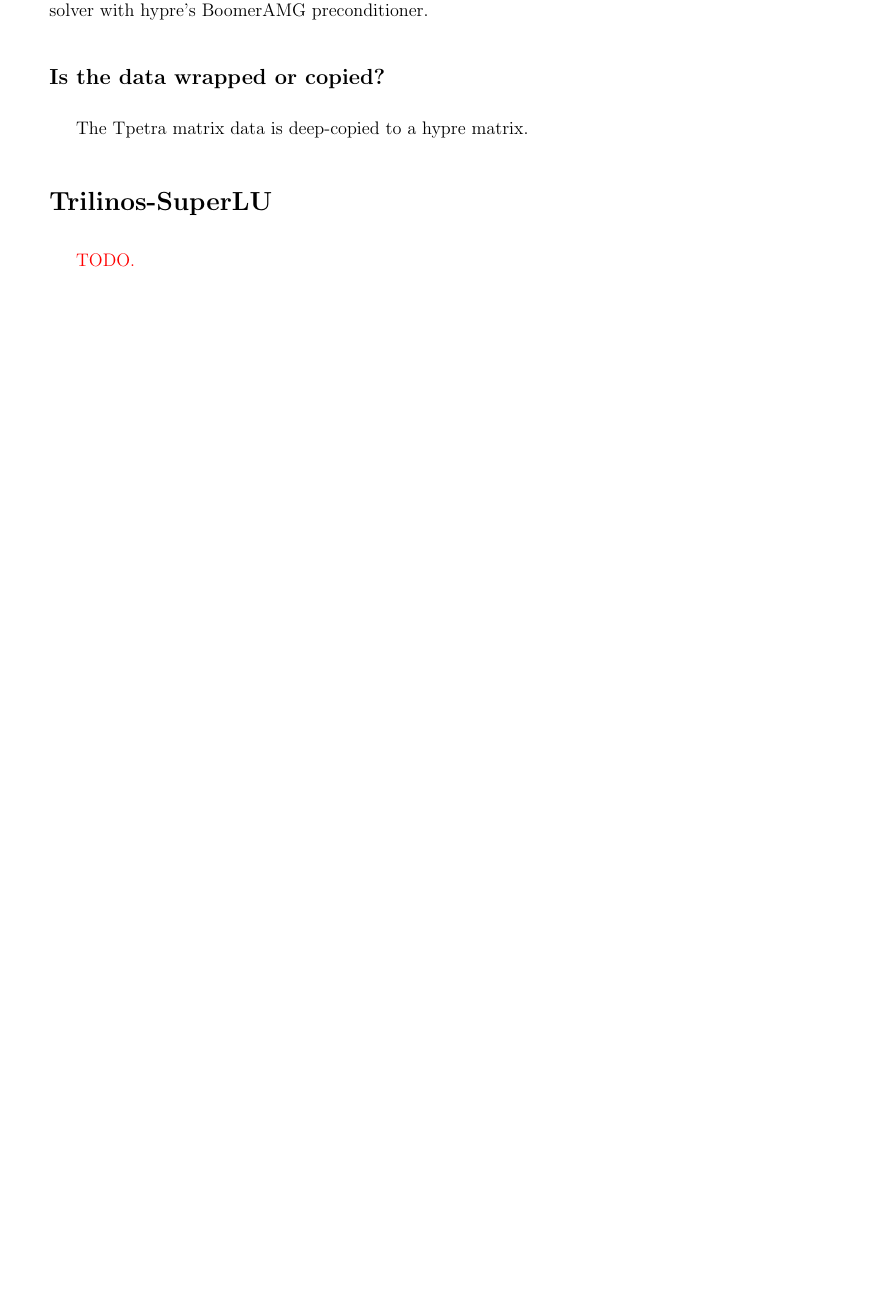
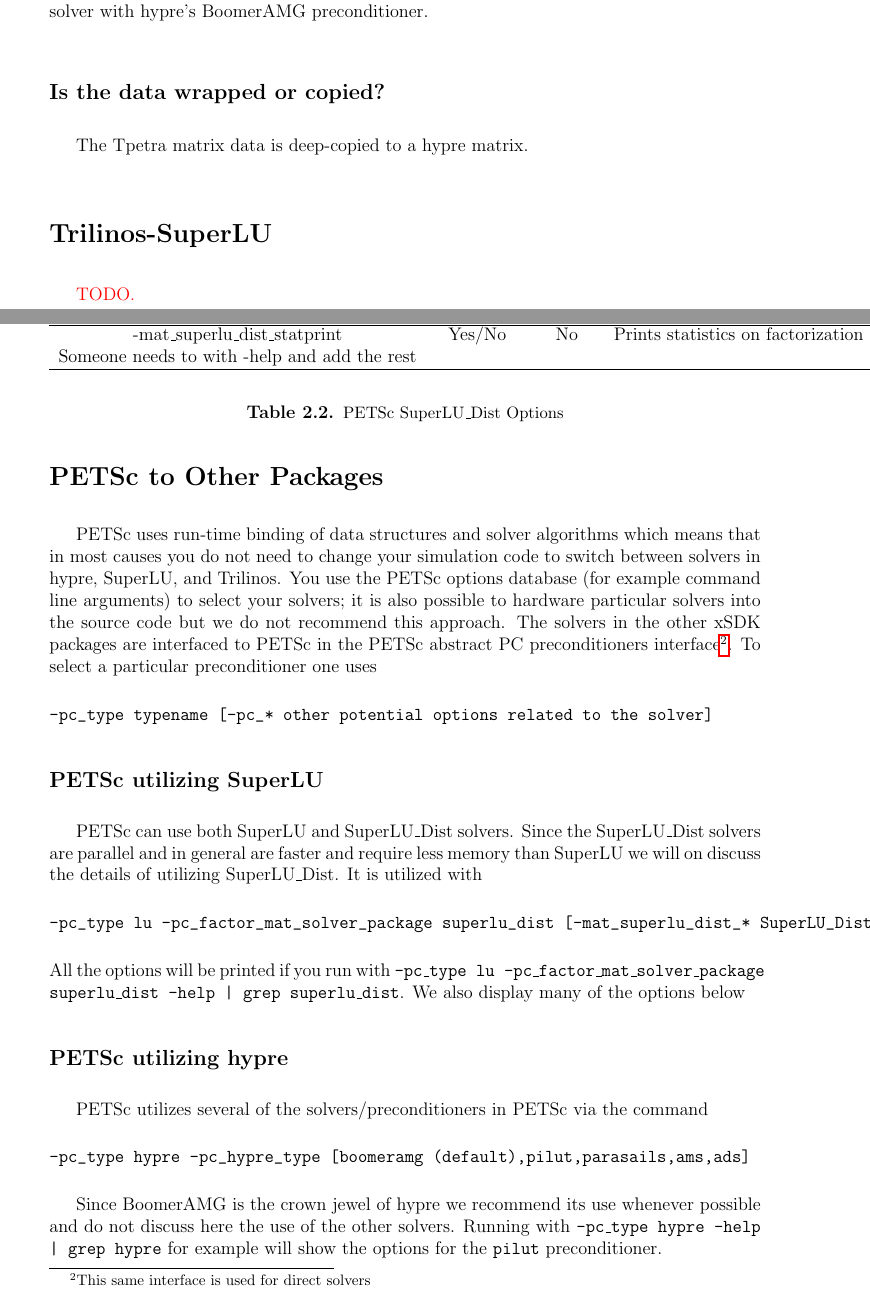
Before and after one commit to xsdk-project/xsdk-documentation, a LaTeX document (user-manual/user_manual.tex, which reads user-manual/petsc_to_other_interfaces.tex): part of page 20 of 22 before the commit and two parts of pages 20 and 21 of 24 after it, the two joined at a grey line, cut so that both start at the same text, the shorter picture padded with empty space. The pictures show the PDF file user-manual/user_manual.pdf that the author committed with the source.

Commit message:
Started to add material about using xSDK packages from PETSc
Funded-by: IDEAS
Time: 1 hour

```diff
--- /dev/null
+++ b/user-manual/petsc_to_other_interfaces.tex
@@ -0,0 +1,81 @@
+\section{PETSc to Other Packages}
+
+
+PETSc uses run-time binding of data structures and solver algorithms which means that in most causes you do not need to change your simulation code to switch between solvers in hypre, SuperLU, and Trilinos. You use the PETSc options database (for example command line arguments) to select your solvers; it is also possible to hardware particular solvers into the source code but we do not recommend this approach. The solvers in the other xSDK packages are interfaced to PETSc in the PETSc abstract {PC} preconditioners interface\footnote{This same interface is used for direct solvers}. To select a particular preconditioner one uses
+
+\begin{verbatim}
+-pc_type typename [-pc_* other potential options related to the solver]
+\end{verbatim}
+
+
+\subsection{PETSc utilizing SuperLU}
+
+PETSc can use both SuperLU and SuperLU\_Dist solvers. Since the SuperLU\_Dist solvers are parallel and in general are faster and require less memory than SuperLU we will on discuss the details of utilizing SuperLU\_Dist. It is utilized with
+
+
+\begin{verbatim}
+-pc_type lu -pc_factor_mat_solver_package superlu_dist [-mat_superlu_dist_* SuperLU_Dist options]
+\end{verbatim}
+All the options will be printed if you run with {\tt -pc\_type lu -pc\_factor\_mat\_solver\_package superlu\_dist -help | grep superlu\_dist}. We also display many of the options below
+
+\begin{table}
+\center
+\begin{tabular}{c c c c}
+  \hline
+  Option  & Arguments & Default & Description  \\
+  \hline
+  -mat\_superlu\_dist\_statprint  & Yes/No & No & Prints statistics on factorization\\
+  Someone needs to with -help and add the rest \\
+  \hline
+\end{tabular}
+\caption{PETSc SuperLU\_Dist Options}
+\label{table:ksp_parameters}
+\end{table}
+
+\subsection{PETSc utilizing hypre}
+
+PETSc utilizes several of the solvers/preconditioners in PETSc via the command
+
+\begin{verbatim}
+-pc_type hypre -pc_hypre_type [boomeramg (default),pilut,parasails,ams,ads]
+\end{verbatim}
+
+Since BoomerAMG is the crown jewel of hypre we recommend its use whenever possible and do not discuss here the use of the other solvers. Running with {\tt -pc\_type hypre -help | grep hypre} for example will show the options for the {\tt pilut} preconditioner.
+
+\begin{table}
+\center
+\begin{tabular}{c c c c}
+  \hline
+  Option  & Arguments & Default & Description  \\
+  \hline
+  -pc\_hypre\_boomeramg\_max\_levels  &  l & Problem dependent & Sets maximum number of levels\\
+  Someone needs to with -help and add the rest \\
+  \hline
+\end{tabular}
+\caption{PETSc hypre BoomerAMG Options}
+\label{table:ksp_parameters}
+\end{table}
+
+\subsection{PETSc utilizing Trilinos}
+
+PETSc can utilizes the ML solver in Trilinos.
+
+\begin{verbatim}
+-pc_type ml [-pc_ml_* options for ML]
+\end{verbatim}
+
+ Running with {\tt -pc\_type ml -help | grep pc\_ml}  will show the available options.
+
+\begin{table}
+\center
+\begin{tabular}{c c c c}
+  \hline
+  Option  & Arguments & Default & Description  \\
+  \hline
+  -pc\_ml\_maxNlevels  &  l & 10 & Sets maximum number of levels\\
+  Someone needs to with -help and add the rest \\
+  \hline
+\end{tabular}
+\caption{PETSc ML Options}
+\label{table:ksp_parameters}
+\end{table}
```
Also changed, not shown: user-manual/installation.tex (+2 -3 lines), user-manual/interfaces.tex (+2 -0 lines), user-manual/introduction.tex (+12 -0 lines), user-manual/petsc_introduction.tex (+3 -3 lines), user-manual/user_manual.pdf.
